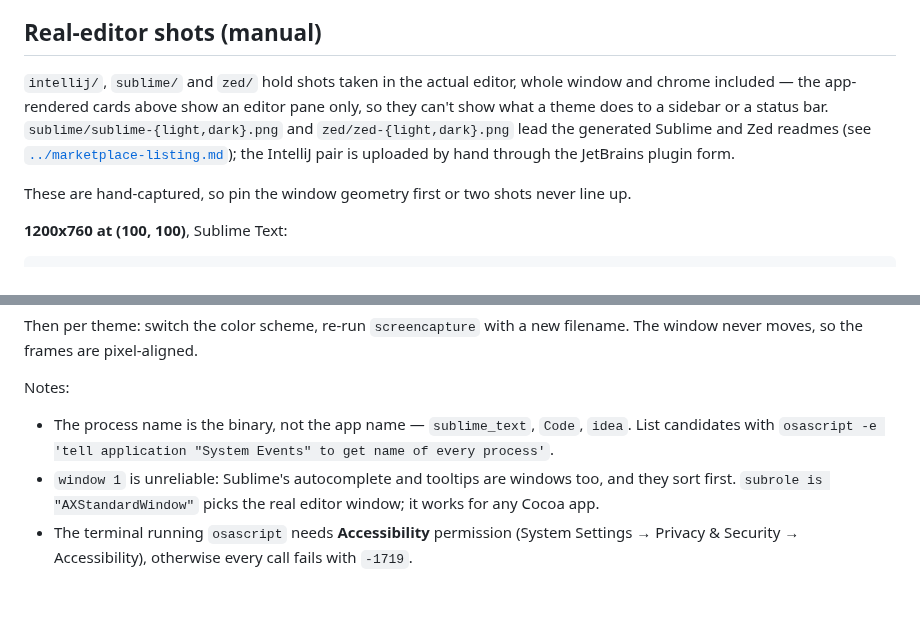
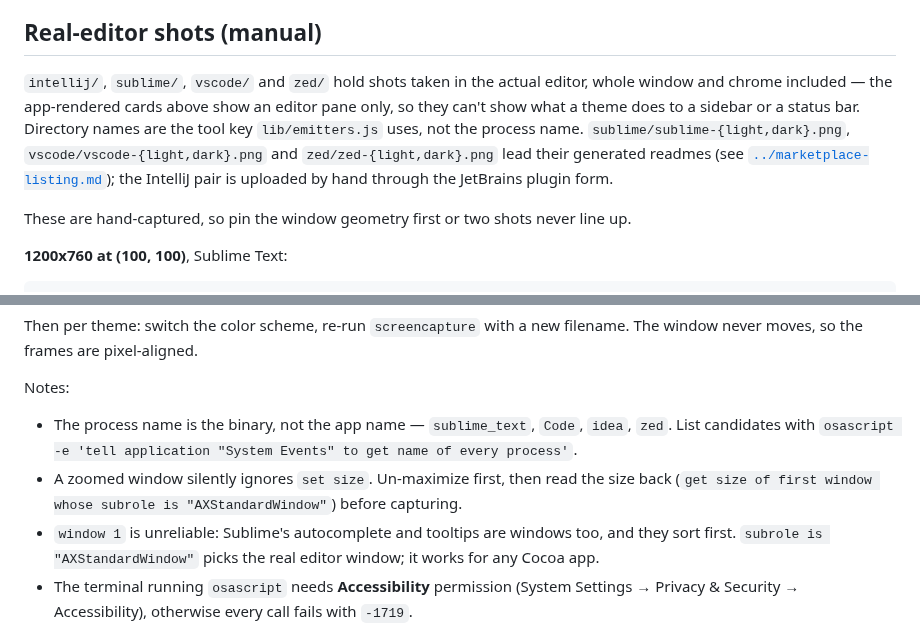
Before and after one commit to schovi/candela-themes, a Markdown page: docs/screenshots/README.md, 2 parts joined by grey strips. Drawn GitHub-style; blank space fills up the shorter version.

```diff
--- a/docs/screenshots/README.md
+++ b/docs/screenshots/README.md
@@ -26,11 +26,12 @@ Filenames must stay stable — the root README references them by relative path.
 
 ## Real-editor shots (manual)
 
-`intellij/`, `sublime/` and `zed/` hold shots taken in the actual editor, whole window and
-chrome included — the app-rendered cards above show an editor pane only, so they can't
-show what a theme does to a sidebar or a status bar. `sublime/sublime-{light,dark}.png`
-and `zed/zed-{light,dark}.png` lead the generated Sublime and Zed readmes (see
-[`../marketplace-listing.md`](../marketplace-listing.md)); the IntelliJ pair is uploaded
+`intellij/`, `sublime/`, `vscode/` and `zed/` hold shots taken in the actual editor, whole
+window and chrome included — the app-rendered cards above show an editor pane only, so they
+can't show what a theme does to a sidebar or a status bar. Directory names are the tool key
+`lib/emitters.js` uses, not the process name. `sublime/sublime-{light,dark}.png`,
+`vscode/vscode-{light,dark}.png` and `zed/zed-{light,dark}.png` lead their generated readmes
+(see [`../marketplace-listing.md`](../marketplace-listing.md)); the IntelliJ pair is uploaded
 by hand through the JetBrains plugin form.
 
 These are hand-captured, so pin the window geometry first or two shots never line up.
@@ -55,8 +56,10 @@ The window never moves, so the frames are pixel-aligned.
 Notes:
 
 - The process name is the binary, not the app name — `sublime_text`, `Code`,
-  `idea`. List candidates with
+  `idea`, `zed`. List candidates with
   `osascript -e 'tell application "System Events" to get name of every process'`.
+- A zoomed window silently ignores `set size`. Un-maximize first, then read the size
+  back (`get size of first window whose subrole is "AXStandardWindow"`) before capturing.
 - `window 1` is unreliable: Sublime's autocomplete and tooltips are windows too, and
   they sort first. `subrole is "AXStandardWindow"` picks the real editor window; it
   works for any Cocoa app.
```
Also changed, not shown: docs/marketplace-listing.md (+9 -8 lines), docs/screenshots/vscode/vscode-dark.png (added), docs/screenshots/vscode/vscode-light.png (added), 2 other files.
